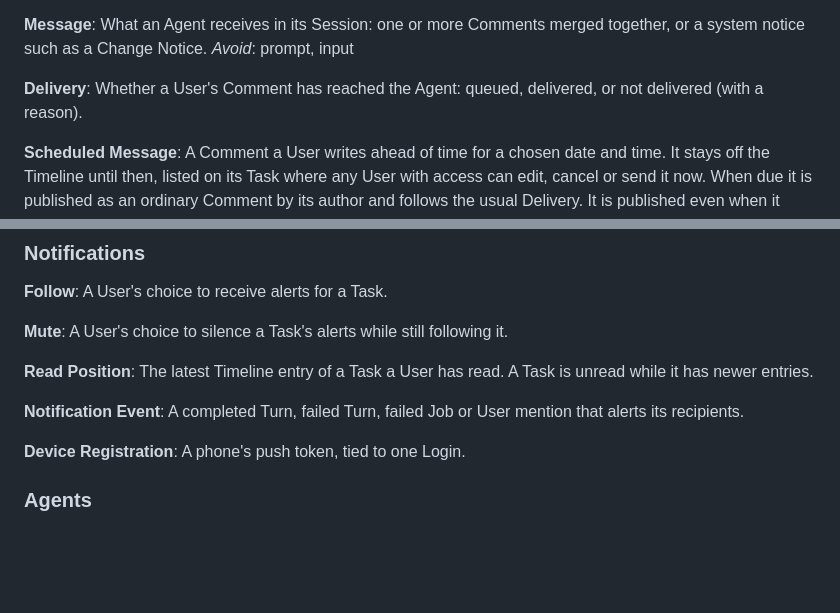
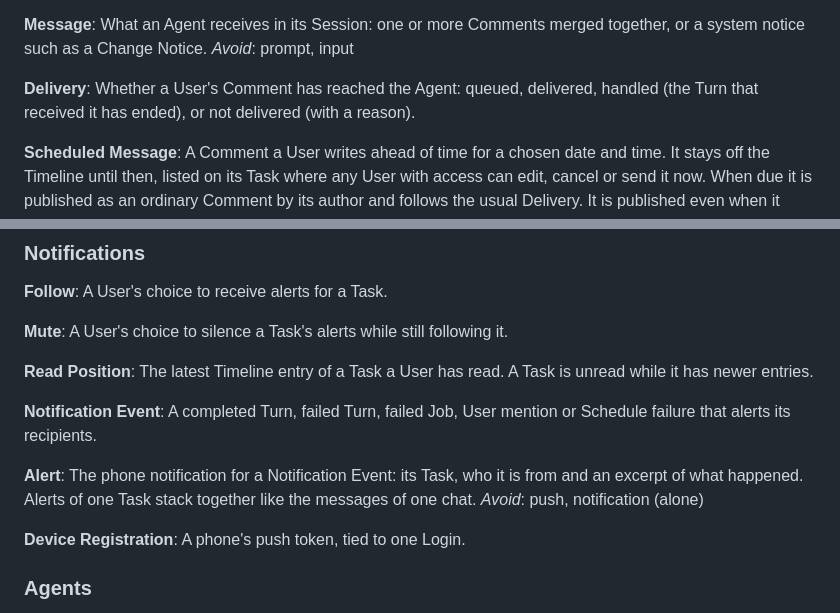
Before and after one commit to mceck/claude-task, a Markdown page: docs/CONTEXT.md, 2 parts joined by grey strips. Drawn GitHub-style; blank space fills up the shorter version.

Commit message:
Add Alert and the handled Delivery state to the glossary
Co-Authored-By: Claude Opus 5.5 <noreply@anthropic.com>

```diff
--- a/docs/CONTEXT.md
+++ b/docs/CONTEXT.md
@@ -165,7 +165,7 @@ What an Agent receives in its Session: one or more Comments merged together, or
 _Avoid_: prompt, input
 
 **Delivery**:
-Whether a User's Comment has reached the Agent: queued, delivered, or not delivered (with a reason).
+Whether a User's Comment has reached the Agent: queued, delivered, handled (the Turn that received it has ended), or not delivered (with a reason).
 
 **Scheduled Message**:
 A Comment a User writes ahead of time for a chosen date and time. It stays off the Timeline until then, listed on its Task where any User with access can edit, cancel or send it now. When due it is published as an ordinary Comment by its author and follows the usual Delivery. It is published even when it cannot be delivered, and then shows why.
@@ -253,7 +253,11 @@ A User's choice to silence a Task's alerts while still following it.
 The latest Timeline entry of a Task a User has read. A Task is unread while it has newer entries.
 
 **Notification Event**:
-A completed Turn, failed Turn, failed Job or User mention that alerts its recipients.
+A completed Turn, failed Turn, failed Job, User mention or Schedule failure that alerts its recipients.
+
+**Alert**:
+The phone notification for a Notification Event: its Task, who it is from and an excerpt of what happened. Alerts of one Task stack together like the messages of one chat.
+_Avoid_: push, notification (alone)
 
 **Device Registration**:
 A phone's push token, tied to one Login.
```
